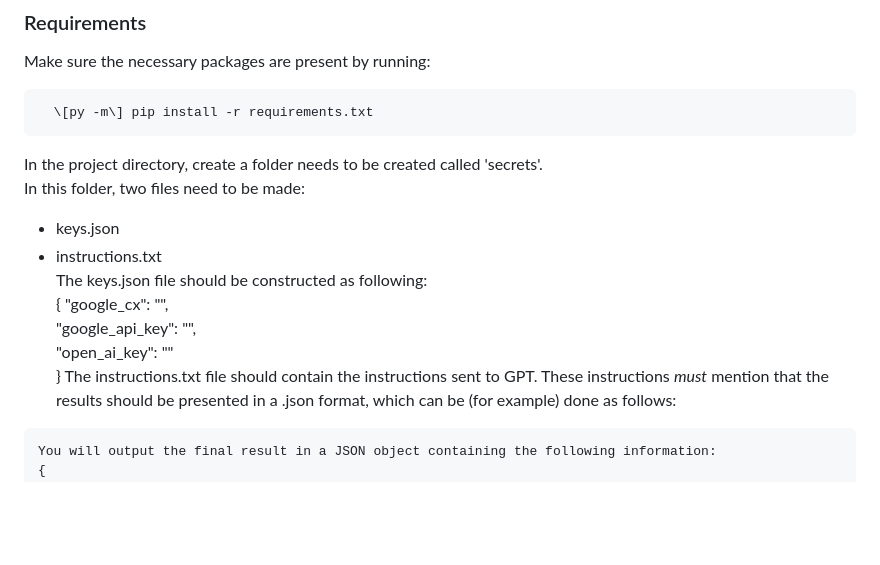
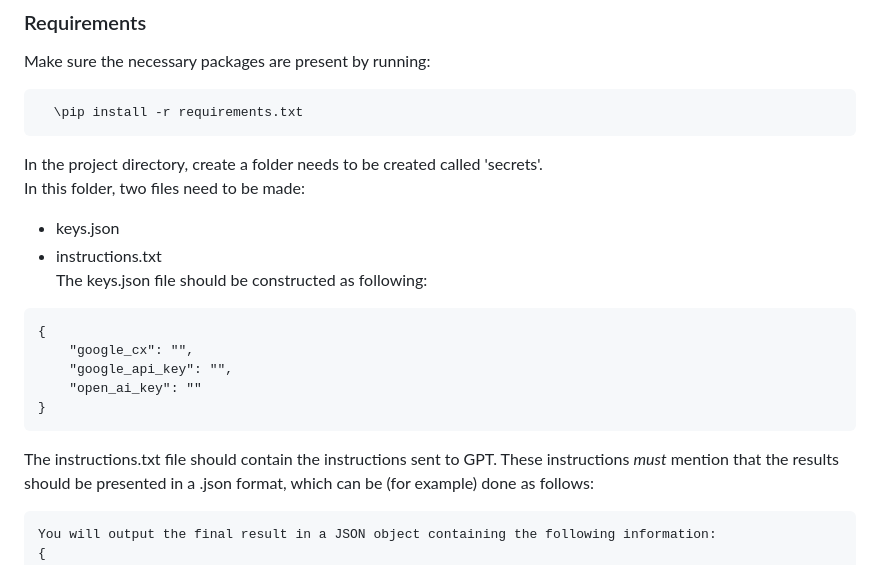
Before and after one commit to kolenyo2099/OSINT-evaluation_GUI, a Markdown page: README.md, the part around the change. Rendered like a GitHub page; blank space fills up the shorter version.

````diff
--- a/README.md
+++ b/README.md
@@ -20,18 +20,20 @@ Pipeline ...
 ### Requirements
 Make sure the necessary packages are present by running:
 ```
-  \[py -m\] pip install -r requirements.txt
+  \pip install -r requirements.txt
 ```
 In the project directory, create a folder needs to be created called 'secrets'.
 In this folder, two files need to be made:
   - keys.json
   - instructions.txt
 The keys.json file should be constructed as following:
-  {
+```
+{
     "google_cx": "",
     "google_api_key": "",
     "open_ai_key": ""
-  }
+}
+```
 The instructions.txt file should contain the instructions sent to GPT. These instructions *must* mention that the results should be presented in a .json format, which can be (for example) done as follows:
 ```
 You will output the final result in a JSON object containing the following information:
````
